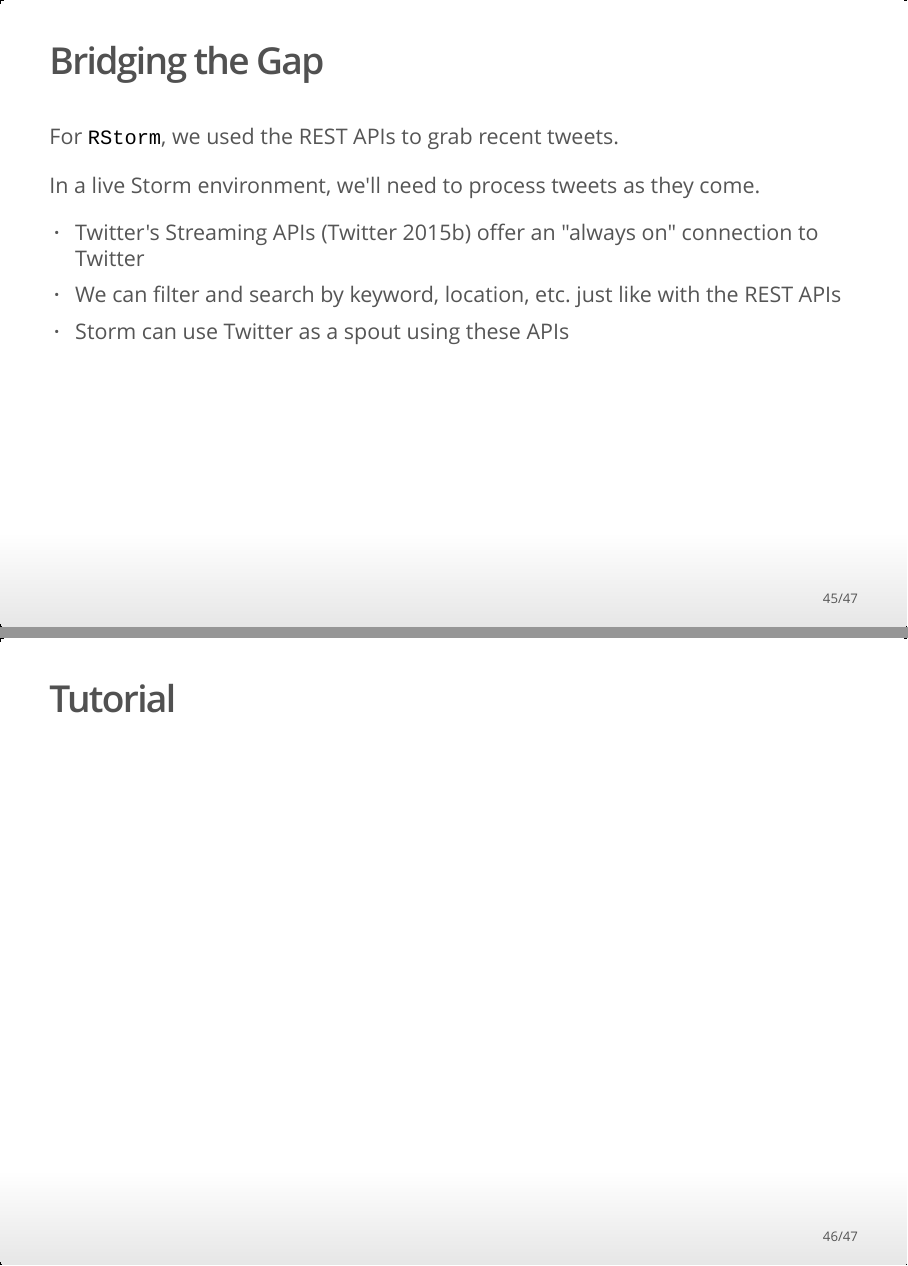
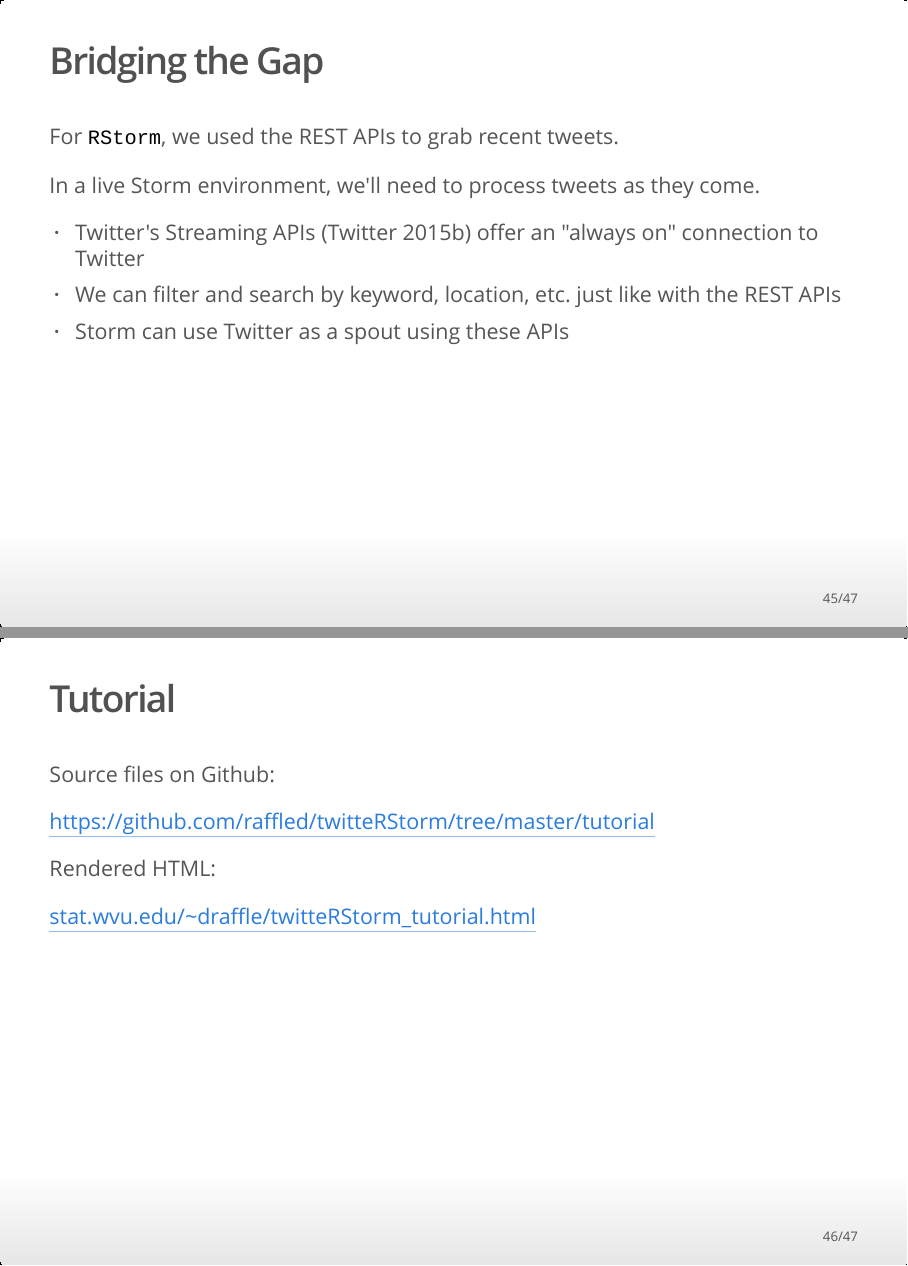
Before and after one commit to raffled/twitteRStorm, an R Markdown document (presentation/twitteRStorm.Rmd): pages 45 and 46 of 47, joined at a grey line. The pictures show the output file presentation/twitteRStorm.html that the author committed with the source, opened offline.

Commit message:
finished slides. huzzah.

```diff
--- a/presentation/twitteRStorm.Rmd
+++ b/presentation/twitteRStorm.Rmd
@@ -693,6 +693,14 @@ In a live Storm environment, we'll need to process tweets as they come.
 
 
 ## Tutorial
+Source files on Github:
+
+[https://github.com/raffled/twitteRStorm/tree/master/tutorial](https://github.com/raffled/twitteRStorm/tree/master/tutorial)
+
+Rendered HTML:
+
+[stat.wvu.edu/~draffle/twitteRStorm_tutorial.html](http://stat.wvu.edu/~draffle/twitteRStorm_tutorial.html)
+
 
 
 ## References
```
Also changed, not shown: presentation/twitteRStorm.html, presentation/twitteRStorm.md.
